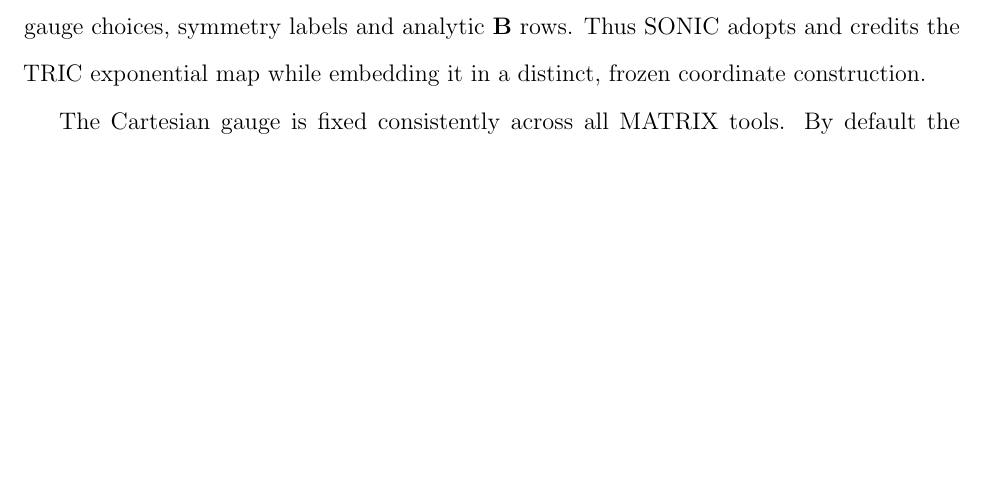
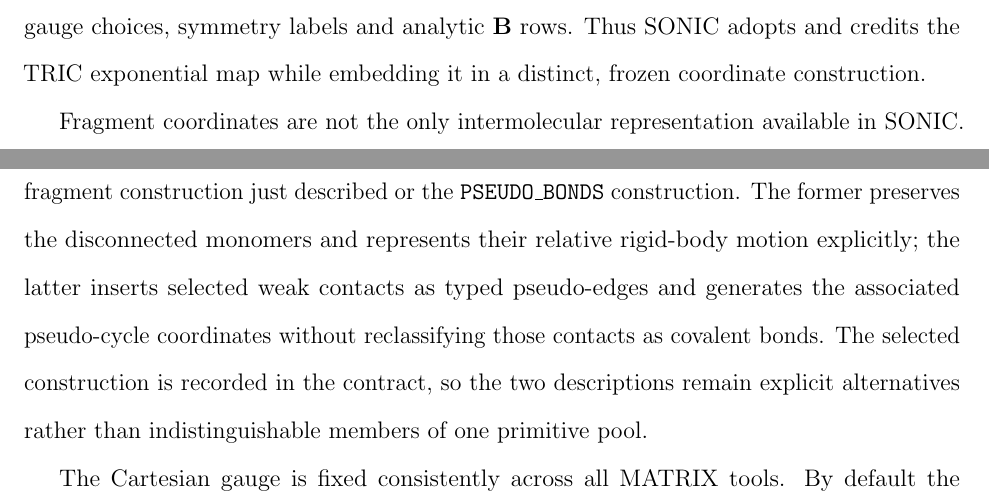
Before and after one commit to yogibubu/Smith, a LaTeX paper (main.tex): part of page 27 of 58 before the commit and two parts of pages 27 and 28 of 58 after it, the two joined at a grey line, cut so that both start at the same text, the shorter picture padded with empty space. Compiled offline with pdfLaTeX.

Commit message:
Document selectable pseudo-bond intermolecular model

```diff
--- a/main.tex
+++ b/main.tex
@@ -1141,6 +1143,17 @@ together with their centers, body frames, gauge choices, symmetry labels and
 analytic \(\Bmat\) rows.  Thus \SONIC\ adopts and credits the TRIC exponential
 map while embedding it in a distinct, frozen coordinate construction.
 
+Fragment coordinates are not the only intermolecular representation available
+in \SONIC.  For a weak complex, the coordinate contract can select either the
+\texttt{SPECIAL\_COORDINATES} fragment construction just described or the
+\texttt{PSEUDO\_BONDS} construction.  The former preserves the disconnected
+monomers and represents their relative rigid-body motion explicitly; the latter
+inserts selected weak contacts as typed pseudo-edges and generates the
+associated pseudo-cycle coordinates without reclassifying those contacts as
+covalent bonds.  The selected construction is recorded in the contract, so the
+two descriptions remain explicit alternatives rather than indistinguishable
+members of one primitive pool.
+
 The Cartesian gauge is fixed consistently across all MATRIX tools.  By default
 the weighted center is placed at the origin and the axes are ordered principal
 axes of inertia; atomic masses are the default weights, while atomic numbers
```
Also changed, not shown: main.tex (4 more changed lines).
